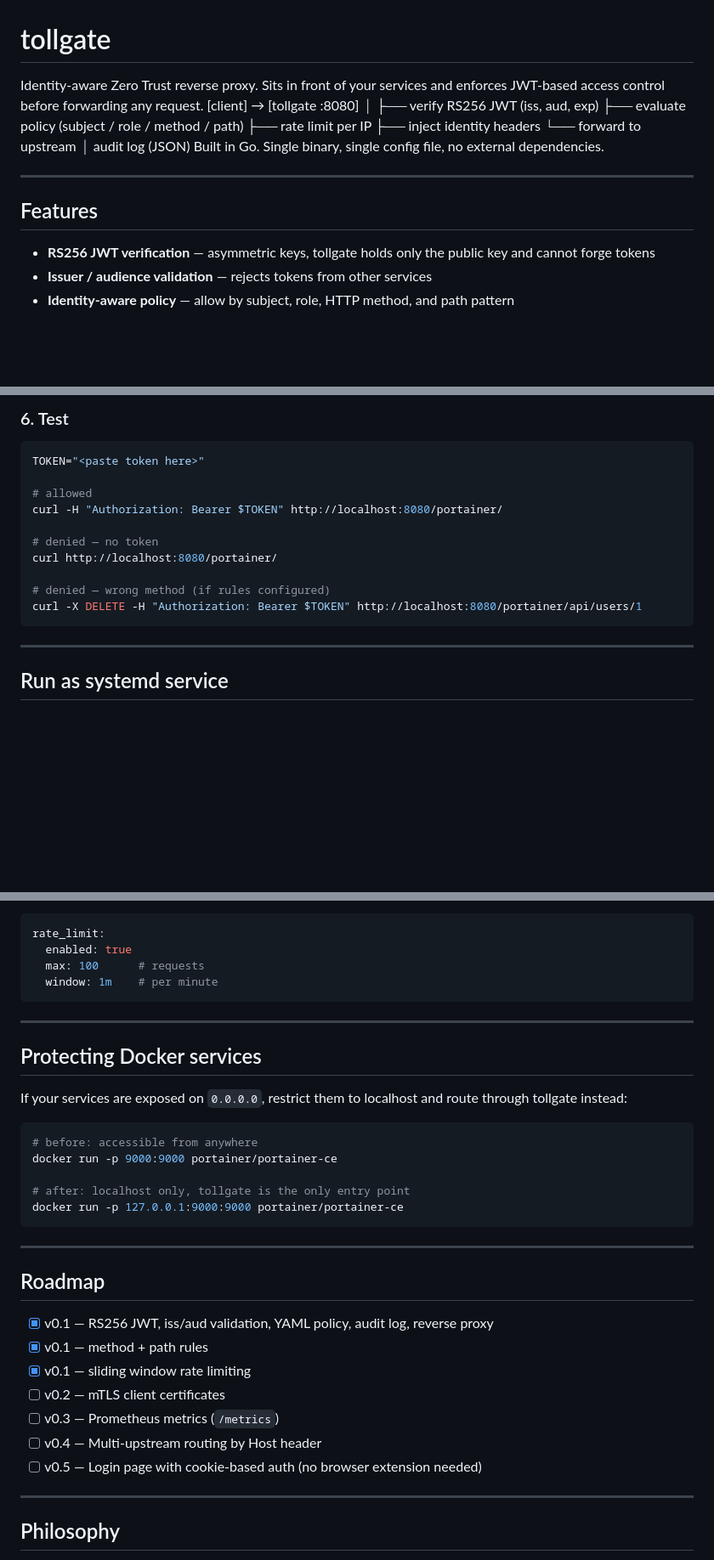
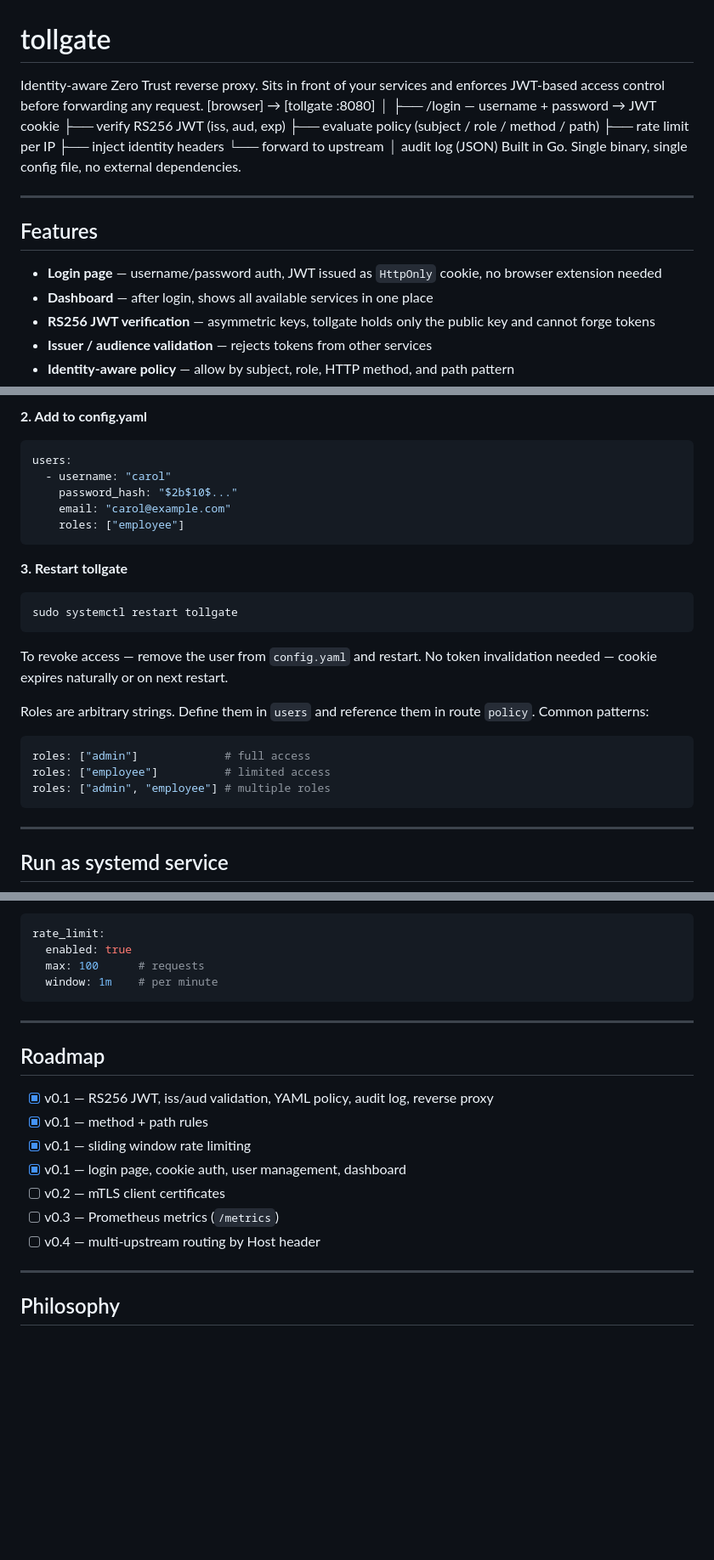
Before and after one commit to casablanque-code/tollgate, a Markdown page: README.md, 3 parts joined by grey strips. Shown at 85% size. GitHub-like rendering; blank space fills up the shorter version.

````diff
--- a/README.md
+++ b/README.md
@@ -1,19 +1,24 @@
 # tollgate
 
-Identity-aware Zero Trust reverse proxy. Sits in front of your services and enforces JWT-based access control before forwarding any request. [client] → [tollgate :8080]
+Identity-aware Zero Trust reverse proxy. Sits in front of your services and enforces JWT-based access control before forwarding any request.
+[browser] → [tollgate :8080]
 │
+├── /login — username + password → JWT cookie
 ├── verify RS256 JWT (iss, aud, exp)
 ├── evaluate policy (subject / role / method / path)
 ├── rate limit per IP
 ├── inject identity headers
 └── forward to upstream
 │
-audit log (JSON) Built in Go. Single binary, single config file, no external dependencies.
+audit log (JSON)
+Built in Go. Single binary, single config file, no external dependencies.
 
 ---
 
 ## Features
 
+- **Login page** — username/password auth, JWT issued as `HttpOnly` cookie, no browser extension needed
+- **Dashboard** — after login, shows all available services in one place
 - **RS256 JWT verification** — asymmetric keys, tollgate holds only the public key and cannot forge tokens
 - **Issuer / audience validation** — rejects tokens from other services
 - **Identity-aware policy** — allow by subject, role, HTTP method, and path pattern
@@ -103,18 +133,27 @@ python3 scripts/gen_token.py \
 ```
 
-### 6. Test
+**2. Add to config.yaml**
+```yaml
+users:
+  - username: "carol"
+    password_hash: "$2b$10$..."
+    email: "carol@example.com"
+    roles: ["employee"]
+```
 
+**3. Restart tollgate**
 ```bash
-TOKEN="<paste token here>"
+sudo systemctl restart tollgate
+```
 
-# allowed
-curl -H "Authorization: Bearer $TOKEN" http://localhost:8080/portainer/
+To revoke access — remove the user from `config.yaml` and restart. No token invalidation needed — cookie expires naturally or on next restart.
 
-# denied — no token
-curl http://localhost:8080/portainer/
+Roles are arbitrary strings. Define them in `users` and reference them in route `policy`. Common patterns:
 
-# denied — wrong method (if rules configured)
-curl -X DELETE -H "Authorization: Bearer $TOKEN" http://localhost:8080/portainer/api/users/1
+```yaml
+roles: ["admin"]             # full access
+roles: ["employee"]          # limited access
+roles: ["admin", "employee"] # multiple roles
 ```
 
 ---
@@ -241,29 +336,15 @@ rate_limit:
 
 ---
 
-## Protecting Docker services
-
-If your services are exposed on `0.0.0.0`, restrict them to localhost and route through tollgate instead:
-
-```bash
-# before: accessible from anywhere
-docker run -p 9000:9000 portainer/portainer-ce
-
-# after: localhost only, tollgate is the only entry point
-docker run -p 127.0.0.1:9000:9000 portainer/portainer-ce
-```
-
----
-
 ## Roadmap
 
 - [x] v0.1 — RS256 JWT, iss/aud validation, YAML policy, audit log, reverse proxy
 - [x] v0.1 — method + path rules
 - [x] v0.1 — sliding window rate limiting
+- [x] v0.1 — login page, cookie auth, user management, dashboard
 - [ ] v0.2 — mTLS client certificates
 - [ ] v0.3 — Prometheus metrics (`/metrics`)
-- [ ] v0.4 — Multi-upstream routing by Host header
-- [ ] v0.5 — Login page with cookie-based auth (no browser extension needed)
+- [ ] v0.4 — multi-upstream routing by Host header
 
 ---
 
````
Also changed, not shown: other parts of README.md (+104 -23 lines).
